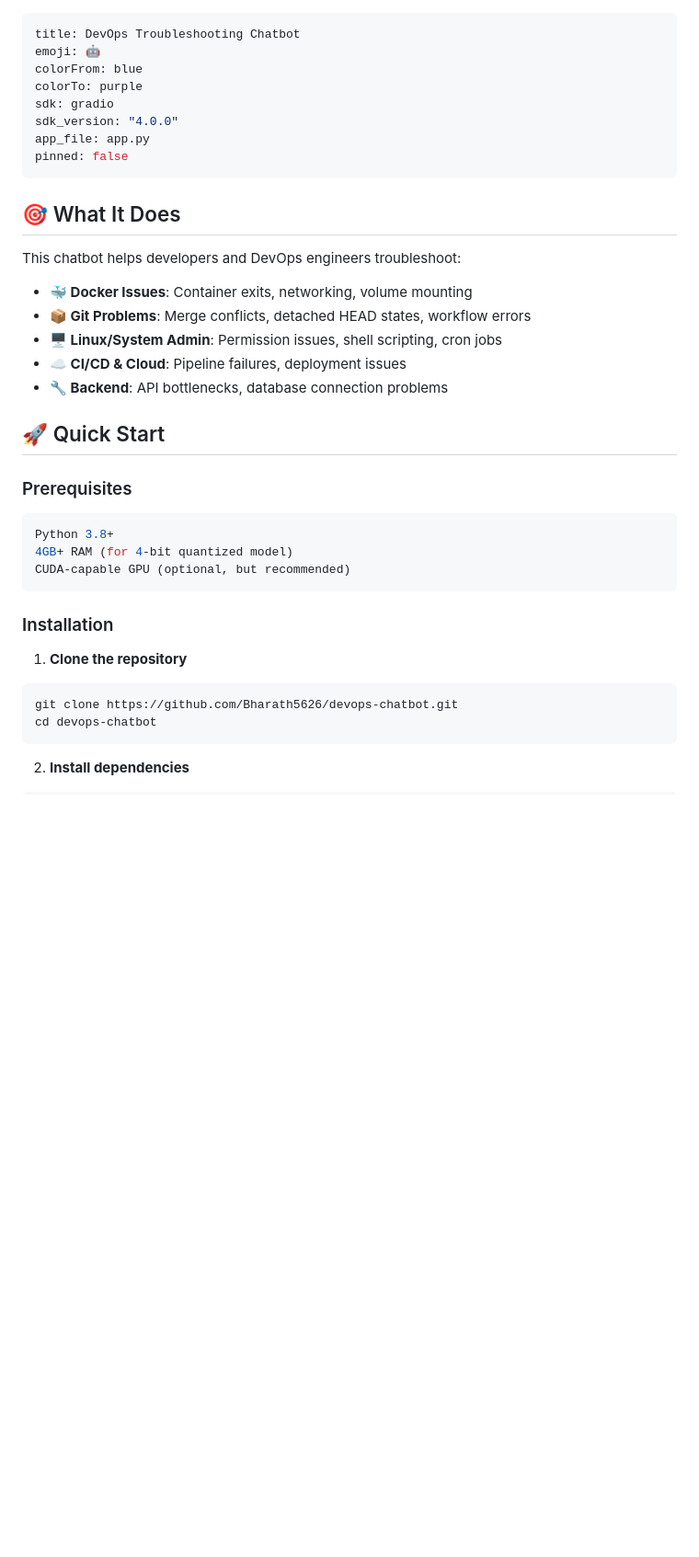
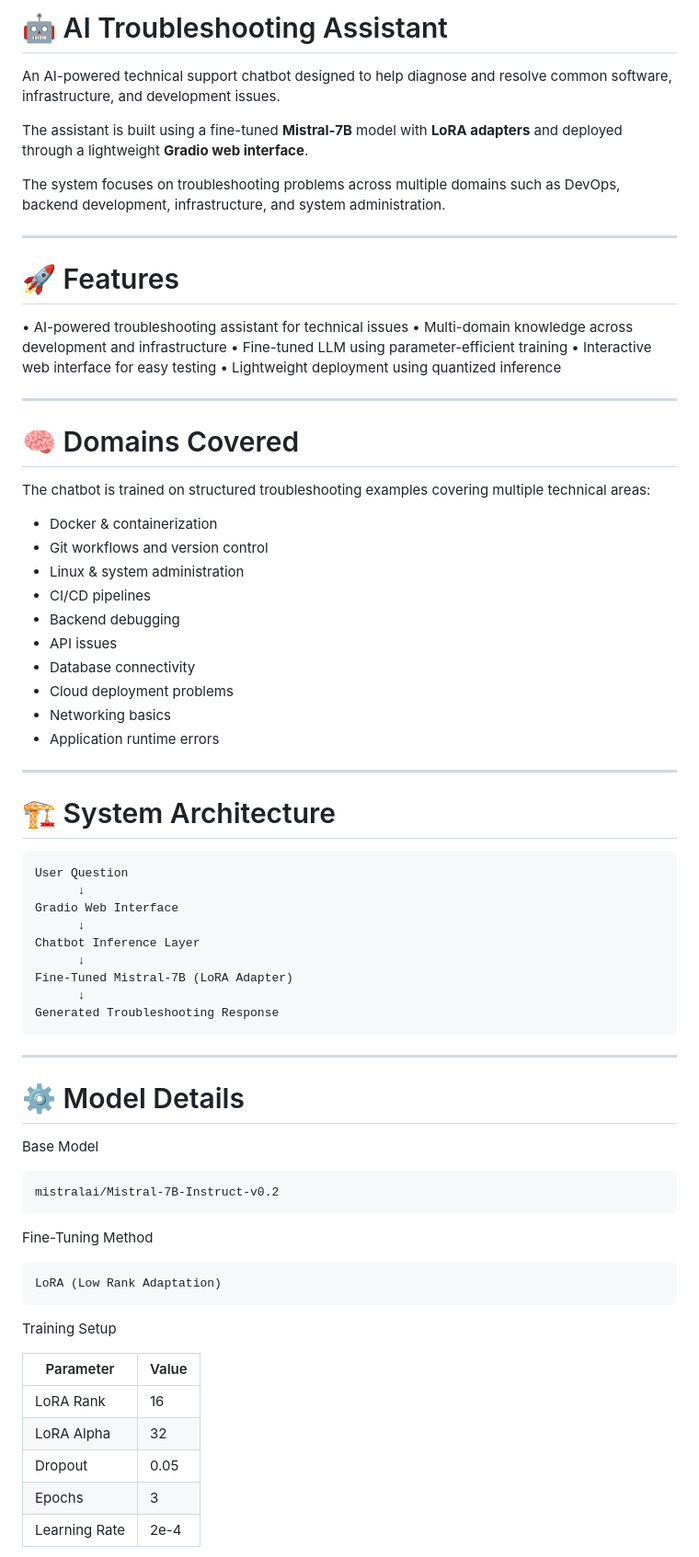
Before and after one commit to Bharath5626/AI-CHATBOT, a Markdown page: README.md, the part around one of its changes. Shown at 92% size. Drawn GitHub-style; blank space fills up the shorter version.

Commit message:
Revise README for AI Troubleshooting Assistant
Updated README to reflect the new project name and features.

````diff
--- a/README.md
+++ b/README.md
@@ -1,39 +1,77 @@
+# 🤖 AI Troubleshooting Assistant
+
+An AI-powered technical support chatbot designed to help diagnose and resolve common software, infrastructure, and development issues.
+
+The assistant is built using a fine-tuned **Mistral-7B** model with **LoRA adapters** and deployed through a lightweight **Gradio web interface**.
+
+The system focuses on troubleshooting problems across multiple domains such as DevOps, backend development, infrastructure, and system administration.
+
 ---
-title: DevOps Troubleshooting Chatbot
-emoji: 🤖
-colorFrom: blue
-colorTo: purple
-sdk: gradio
-sdk_version: "4.0.0"
-app_file: app.py
-pinned: false
+
+# 🚀 Features
+
+• AI-powered troubleshooting assistant for technical issues
+• Multi-domain knowledge across development and infrastructure
+• Fine-tuned LLM using parameter-efficient training
+• Interactive web interface for easy testing
+• Lightweight deployment using quantized inference
+
 ---
-## 🎯 What It Does
 
-This chatbot helps developers and DevOps engineers troubleshoot:
+# 🧠 Domains Covered
 
-- **🐳 Docker Issues**: Container exits, networking, volume mounting
-- **📦 Git Problems**: Merge conflicts, detached HEAD states, workflow errors
-- **🖥️ Linux/System Admin**: Permission issues, shell scripting, cron jobs
-- **☁️ CI/CD & Cloud**: Pipeline failures, deployment issues
-- **🔧 Backend**: API bottlenecks, database connection problems
+The chatbot is trained on structured troubleshooting examples covering multiple technical areas:
 
-## 🚀 Quick Start
+* Docker & containerization
+* Git workflows and version control
+* Linux & system administration
+* CI/CD pipelines
+* Backend debugging
+* API issues
+* Database connectivity
+* Cloud deployment problems
+* Networking basics
+* Application runtime errors
 
-### Prerequisites
-```bash
-Python 3.8+
-4GB+ RAM (for 4-bit quantized model)
-CUDA-capable GPU (optional, but recommended)
+---
+
+# 🏗️ System Architecture
+
+```
+User Question
+      ↓
+Gradio Web Interface
+      ↓
+Chatbot Inference Layer
+      ↓
+Fine-Tuned Mistral-7B (LoRA Adapter)
+      ↓
+Generated Troubleshooting Response
 ```
 
-### Installation
+---
 
-1. **Clone the repository**
-```bash
-git clone https://github.com/Bharath5626/devops-chatbot.git
-cd devops-chatbot
+# ⚙️ Model Details
+
+Base Model
+
+```
+mistralai/Mistral-7B-Instruct-v0.2
 ```
 
-2. **Install dependencies**
-```bash
+Fine-Tuning Method
+
+```
+LoRA (Low Rank Adaptation)
+```
+
+Training Setup
+
+| Parameter     | Value |
+| ------------- | ----- |
+| LoRA Rank     | 16    |
+| LoRA Alpha    | 32    |
+| Dropout       | 0.05  |
+| Epochs        | 3     |
+| Learning Rate | 2e-4  |
+
````
Also changed, not shown: other parts of README.md (+121 -173 lines).
